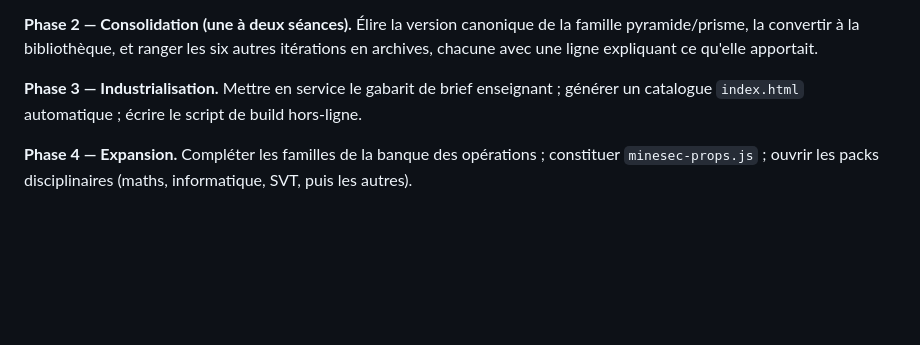
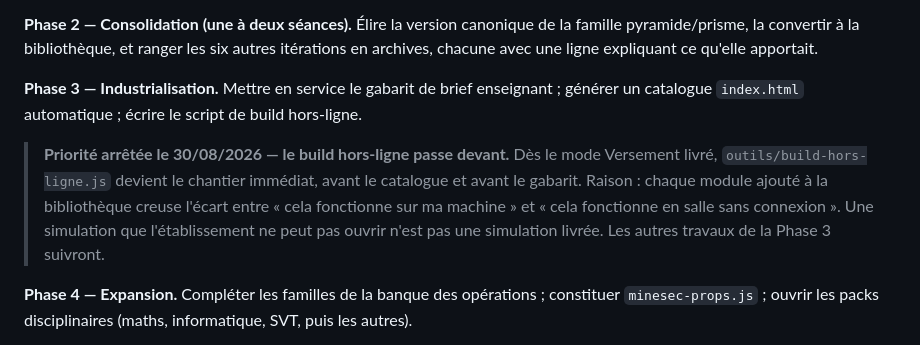
Before and after one commit to MoulaRaoul/atelier-simulations-minesec, a Markdown page: docs/plan-directeur.md, the part around the change. GitHub-like rendering; blank space fills up the shorter version.

Commit message:
docs : le build hors-ligne devient le chantier immédiat après le mode Versement
Priorité arrêtée au § 9 : dès le mode Versement livré, outils/build-hors-ligne.js
passe devant le catalogue et le gabarit. Chaque module ajouté à la bibliothèque
creuse l'écart entre « cela fonctionne sur ma machine » et « cela fonctionne en
salle sans connexion ».

Co-Authored-By: Claude Opus 5 <noreply@anthropic.com>

```diff
--- a/docs/plan-directeur.md
+++ b/docs/plan-directeur.md
@@ -212,6 +212,13 @@ Il n'y a rien à apprendre par cœur : dans Claude Code, on demande en français
 
 **Phase 3 — Industrialisation.** Mettre en service le gabarit de brief enseignant ; générer un catalogue `index.html` automatique ; écrire le script de build hors-ligne.
 
+> **Priorité arrêtée le 30/08/2026 — le build hors-ligne passe devant.** Dès le mode
+> Versement livré, `outils/build-hors-ligne.js` devient le chantier immédiat, avant le
+> catalogue et avant le gabarit. Raison : chaque module ajouté à la bibliothèque creuse
+> l'écart entre « cela fonctionne sur ma machine » et « cela fonctionne en salle sans
+> connexion ». Une simulation que l'établissement ne peut pas ouvrir n'est pas une
+> simulation livrée. Les autres travaux de la Phase 3 suivront.
+
 **Phase 4 — Expansion.** Compléter les familles de la banque des opérations ; constituer `minesec-props.js` ; ouvrir les packs disciplinaires (maths, informatique, SVT, puis les autres).
 
 **Horizon.** Un portail catalogue destiné aux enseignants — l'`environnement_ent_interactif` montre que l'idée germe déjà.
```
